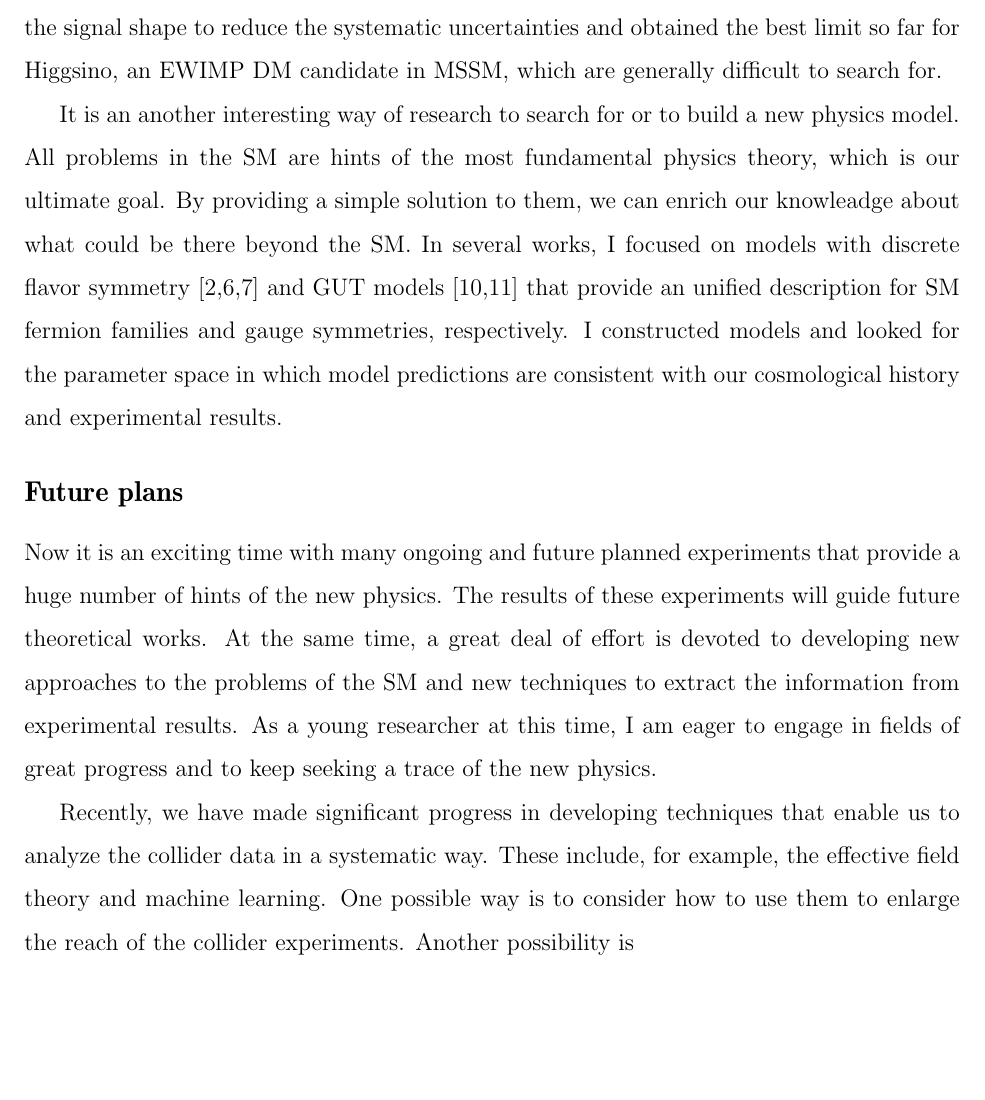
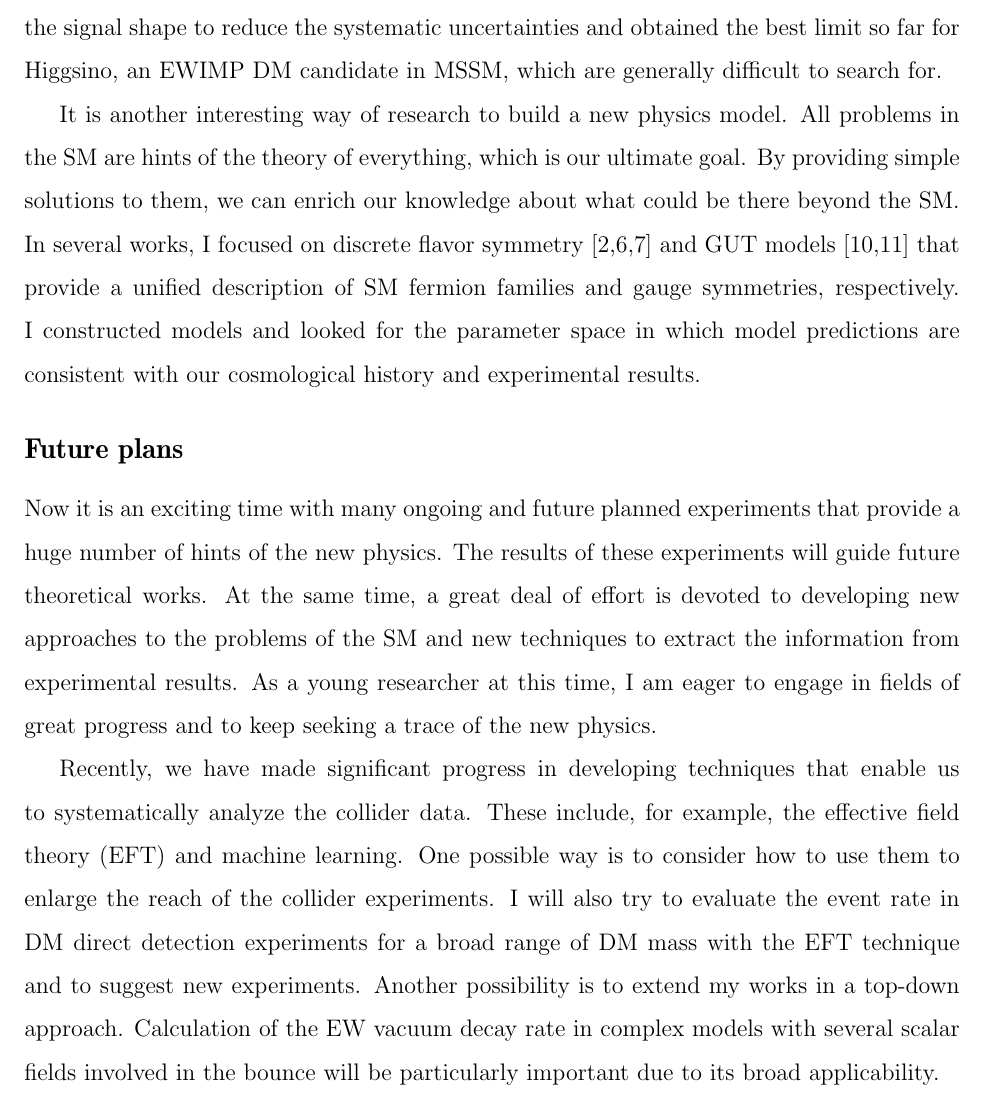
Before and after one commit to SoChigusa/Application-2019, a LaTeX document (rs/research_statement_short.tex): part of page 2 of 2, cut so that both start at the same text, the shorter picture padded with empty space. Compiled offline with pdfLaTeX.

Commit message:
Research Statement for MIT done

```diff
--- a/rs/research_statement_short.tex
+++ b/rs/research_statement_short.tex
@@ -105,10 +105,10 @@ I developed a way to use the signal shape to reduce the systematic uncertainties
 % In this project, I collaborate with several experimentalists and apply this method to the supersymmetric extension of the SM with anomaly mediated supersymmetry breaking.
 % By combining the charged track timing information and the transverse momentum conservation, I fully reconstruct the kinematics of the new physics events and estimate the errors in mass measurement of the new physics particles.
 
-It is an another interesting way of research to search for or to build a new physics model.
-All problems in the SM are hints of the most fundamental physics theory, which is our ultimate goal.
-By providing a simple solution to them, we can enrich our knowleadge about what could be there beyond the SM.
-In several works, I focused on models with discrete flavor symmetry [2,6,7] and GUT models [10,11] that provide an unified description for SM fermion families and gauge symmetries, respectively.
+It is another interesting way of research to build a new physics model.
+All problems in the SM are hints of the theory of everything, which is our ultimate goal.
+By providing simple solutions to them, we can enrich our knowledge about what could be there beyond the SM.
+In several works, I focused on discrete flavor symmetry [2,6,7] and GUT models [10,11] that provide a unified description of SM fermion families and gauge symmetries, respectively.
 I constructed models and looked for the parameter space in which model predictions are consistent with our cosmological history and experimental results.
 
 % \subsection*{Ongoing projects}
@@ -137,9 +137,11 @@ The results of these experiments will guide future theoretical works.
 At the same time, a great deal of effort is devoted to developing new approaches to the problems of the SM and new techniques to extract the information from experimental results.
 As a young researcher at this time, I am eager to engage in fields of great progress and to keep seeking a trace of the new physics.
 
-Recently, we have made significant progress in developing techniques that enable us to analyze the collider data in a systematic way.
-These include, for example, the effective field theory and machine learning.
+Recently, we have made significant progress in developing techniques that enable us to systematically analyze the collider data.
+These include, for example, the effective field theory (EFT) and machine learning.
 One possible way is to consider how to use them to enlarge the reach of the collider experiments.
-Another possibility is
+I will also try to evaluate the event rate in DM direct detection experiments for a broad range of DM mass with the EFT technique and to suggest new experiments.
+Another possibility is to extend my works in a top-down approach.
+Calculation of the EW vacuum decay rate in complex models with several scalar fields involved in the bounce will be particularly important due to its broad applicability.
 
 \end{document}
```
Also changed, not shown: rs/research_statement_short.pdf, rs/research_statement_short.tex (10 more changed lines).
